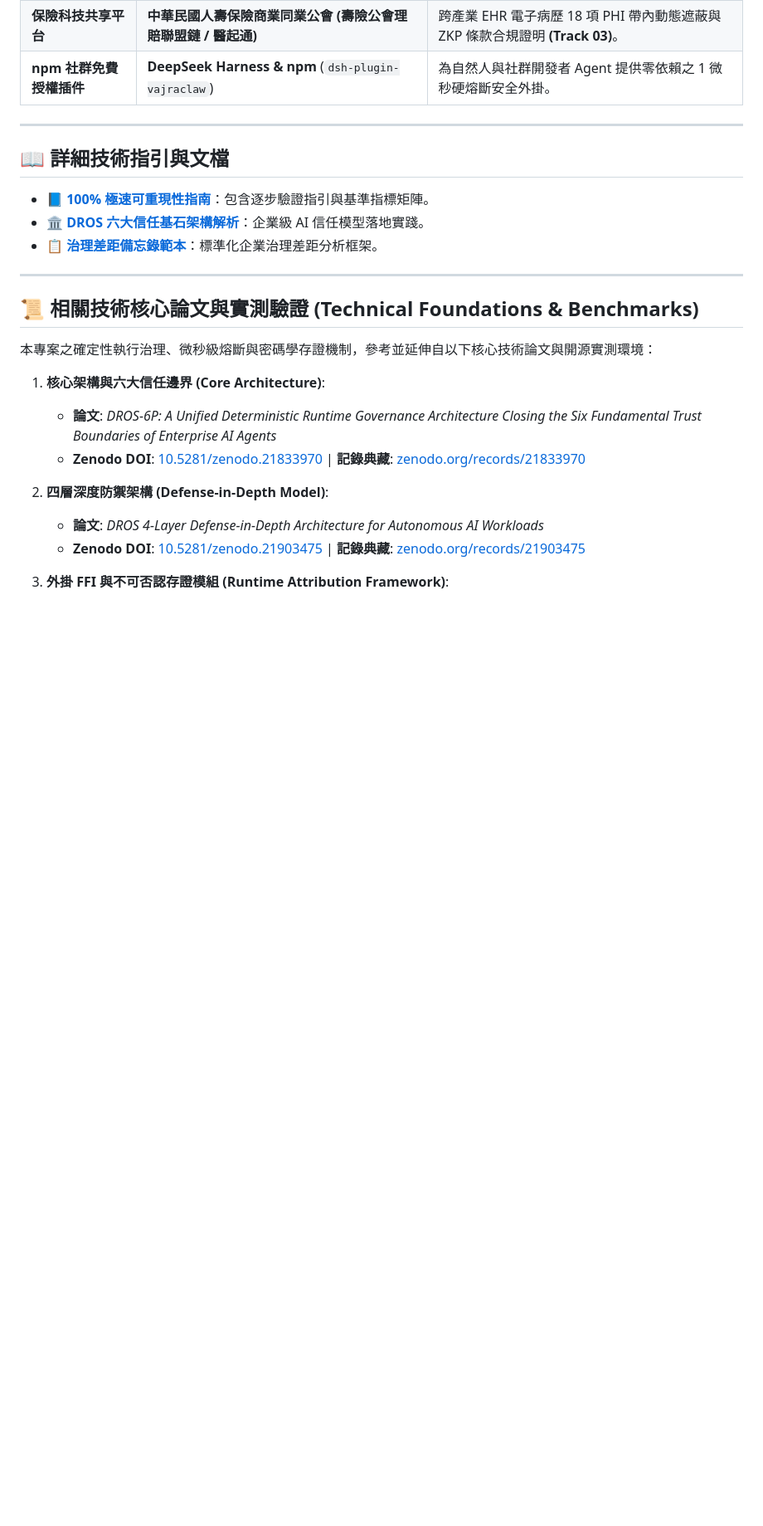
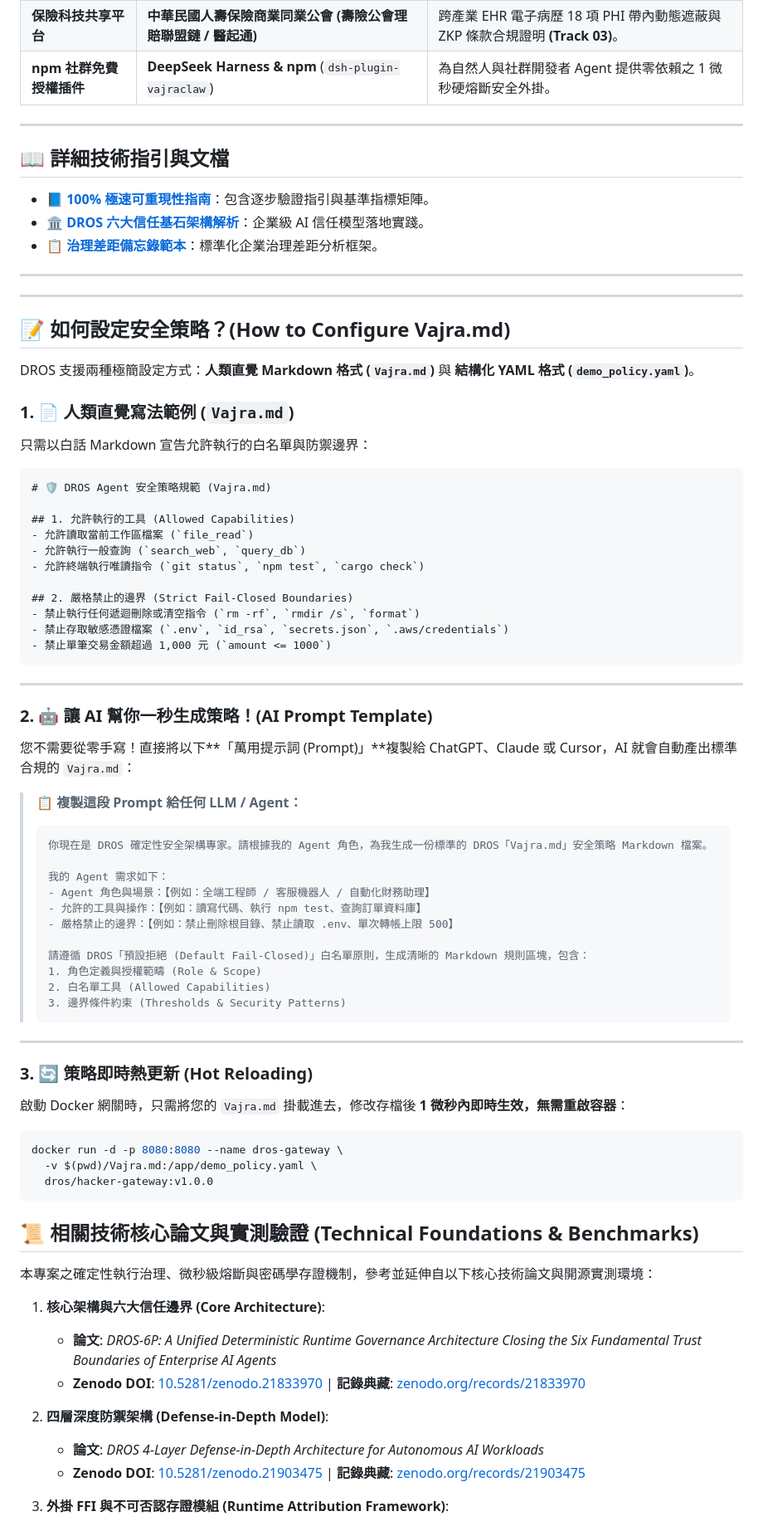
Before and after one commit to Top-Celestial-Company-Ltd/DROS-Hackathon-Showcase, a Markdown page: README_zh.md, the part around the change. Shown at 83% size. Rendered like a GitHub page; blank space fills up the shorter version.

Commit message:
docs: add comprehensive Vajra.md policy configuration guide and universal AI generation prompt template

````diff
--- a/README_zh.md
+++ b/README_zh.md
@@ -88,6 +88,63 @@ DROS-VEP Lite 原生架構設計為可直接對接國際官方標準與台灣國
 
 ---
 
+
+---
+
+## 📝 如何設定安全策略？(How to Configure Vajra.md)
+
+DROS 支援兩種極簡設定方式：**人類直覺 Markdown 格式 (`Vajra.md`)** 與 **結構化 YAML 格式 (`demo_policy.yaml`)**。
+
+### 1. 📄 人類直覺寫法範例 (`Vajra.md`)
+只需以白話 Markdown 宣告允許執行的白名單與防禦邊界：
+
+```markdown
+# 🛡️ DROS Agent 安全策略規範 (Vajra.md)
+
+## 1. 允許執行的工具 (Allowed Capabilities)
+- 允許讀取當前工作區檔案 (`file_read`)
+- 允許執行一般查詢 (`search_web`, `query_db`)
+- 允許終端執行唯讀指令 (`git status`, `npm test`, `cargo check`)
+
+## 2. 嚴格禁止的邊界 (Strict Fail-Closed Boundaries)
+- 禁止執行任何遞迴刪除或清空指令 (`rm -rf`, `rmdir /s`, `format`)
+- 禁止存取敏感憑證檔案 (`.env`, `id_rsa`, `secrets.json`, `.aws/credentials`)
+- 禁止單筆交易金額超過 1,000 元 (`amount <= 1000`)
+```
+
+---
+
+### 2. 🤖 讓 AI 幫你一秒生成策略！(AI Prompt Template)
+
+您不需要從零手寫！直接將以下**「萬用提示詞 (Prompt)」**複製給 ChatGPT、Claude 或 Cursor，AI 就會自動產出標準合規的 `Vajra.md`：
+
+> 📋 **複製這段 Prompt 給任何 LLM / Agent：**
+>
+> ```text
+> 你現在是 DROS 確定性安全架構專家。請根據我的 Agent 角色，為我生成一份標準的 DROS「Vajra.md」安全策略 Markdown 檔案。
+>
+> 我的 Agent 需求如下：
+> - Agent 角色與場景：【例如：全端工程師 / 客服機器人 / 自動化財務助理】
+> - 允許的工具與操作：【例如：讀寫代碼、執行 npm test、查詢訂單資料庫】
+> - 嚴格禁止的邊界：【例如：禁止刪除根目錄、禁止讀取 .env、單次轉帳上限 500】
+>
+> 請遵循 DROS「預設拒絕 (Default Fail-Closed)」白名單原則，生成清晰的 Markdown 規則區塊，包含：
+> 1. 角色定義與授權範疇 (Role & Scope)
+> 2. 白名單工具 (Allowed Capabilities)
+> 3. 邊界條件約束 (Thresholds & Security Patterns)
+> ```
+
+---
+
+### 3. 🔄 策略即時熱更新 (Hot Reloading)
+啟動 Docker 網關時，只需將您的 `Vajra.md` 掛載進去，修改存檔後 **1 微秒內即時生效，無需重啟容器**：
+```bash
+docker run -d -p 8080:8080 --name dros-gateway \
+  -v $(pwd)/Vajra.md:/app/demo_policy.yaml \
+  dros/hacker-gateway:v1.0.0
+```
+
+
 ## 📜 相關技術核心論文與實測驗證 (Technical Foundations & Benchmarks)
 
 本專案之確定性執行治理、微秒級熔斷與密碼學存證機制，參考並延伸自以下核心技術論文與開源實測環境：
````
Also changed, not shown: README.md (+57 -0 lines).
